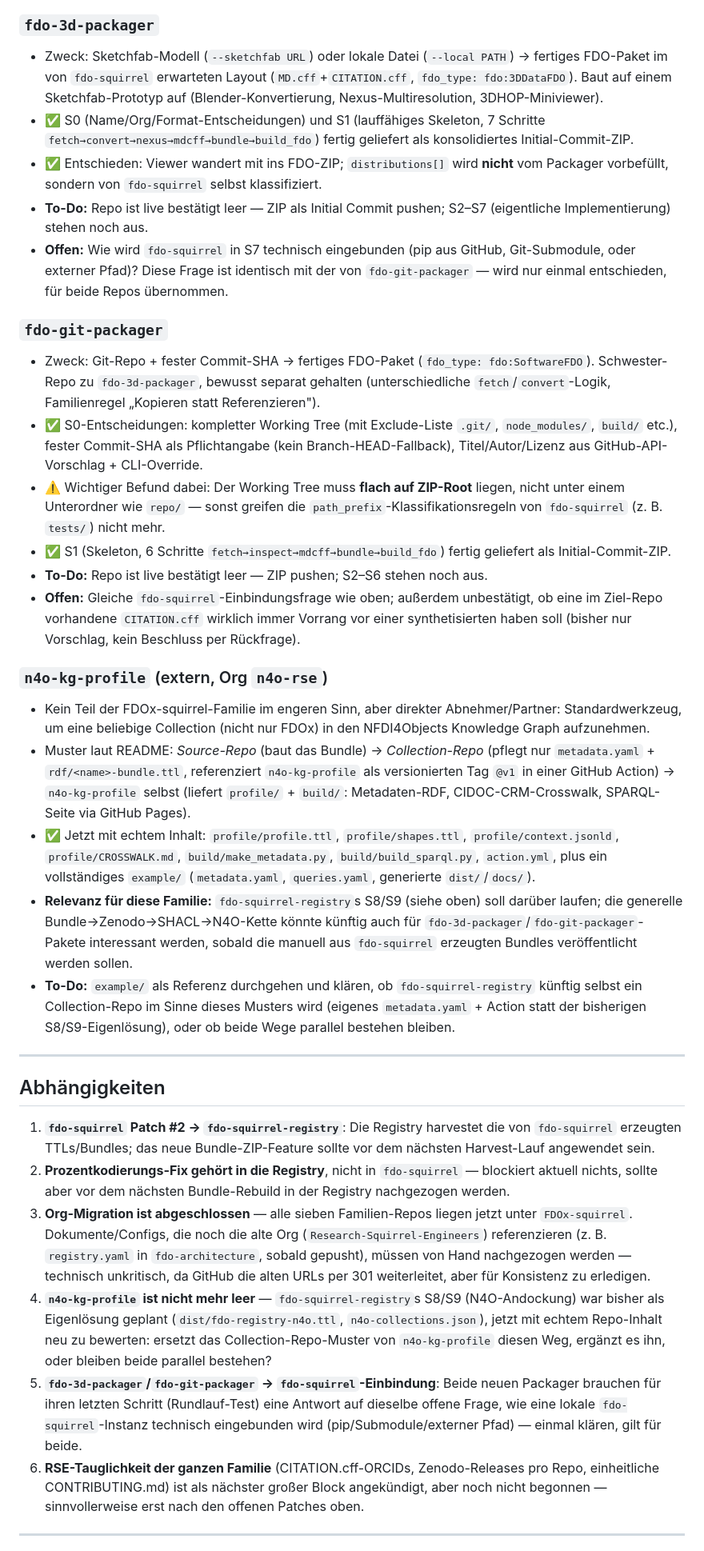
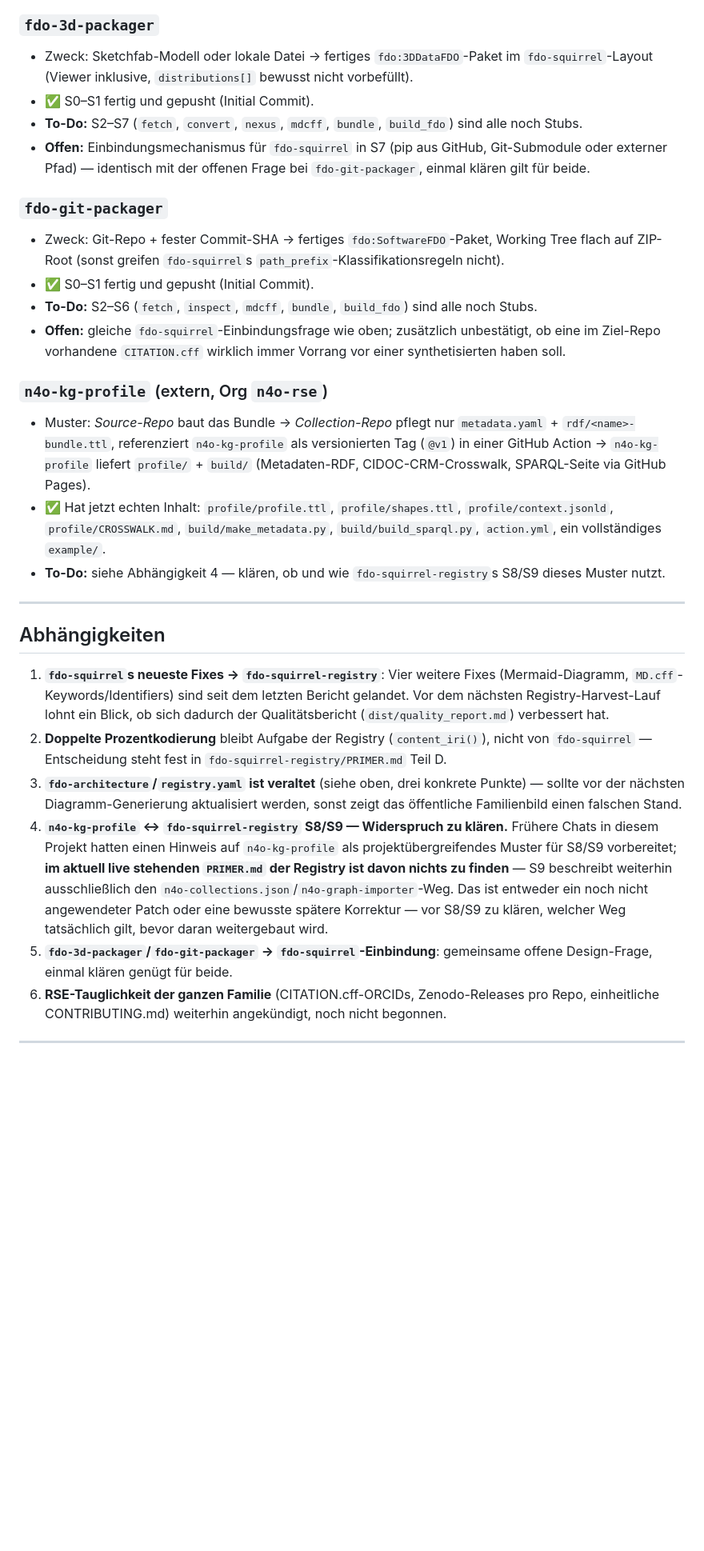
Before and after one commit to FDOx-squirrel/fdo-architecture, a Markdown page: FDOx-Squirrel-Plan.md, the part around one of its changes. Shown at 80% size. GitHub-like rendering; blank space fills up the shorter version.

```diff
--- a/FDOx-Squirrel-Plan.md
+++ b/FDOx-Squirrel-Plan.md
@@ -56,36 +63,31 @@ Alle sieben Repos liegen jetzt unter **[github.com/FDOx-squirrel](https://github
 
 ### `fdo-3d-packager`
-- Zweck: Sketchfab-Modell (`--sketchfab URL`) oder lokale Datei (`--local PATH`) → fertiges FDO-Paket im von `fdo-squirrel` erwarteten Layout (`MD.cff`+`CITATION.cff`, `fdo_type: fdo:3DDataFDO`). Baut auf einem Sketchfab-Prototyp auf (Blender-Konvertierung, Nexus-Multiresolution, 3DHOP-Miniviewer).
-- ✅ S0 (Name/Org/Format-Entscheidungen) und S1 (lauffähiges Skeleton, 7 Schritte `fetch→convert→nexus→mdcff→bundle→build_fdo`) fertig geliefert als konsolidiertes Initial-Commit-ZIP.
-- ✅ Entschieden: Viewer wandert mit ins FDO-ZIP; `distributions[]` wird **nicht** vom Packager vorbefüllt, sondern von `fdo-squirrel` selbst klassifiziert.
-- **To-Do:** Repo ist live bestätigt leer — ZIP als Initial Commit pushen; S2–S7 (eigentliche Implementierung) stehen noch aus.
-- **Offen:** Wie wird `fdo-squirrel` in S7 technisch eingebunden (pip aus GitHub, Git-Submodule, oder externer Pfad)? Diese Frage ist identisch mit der von `fdo-git-packager` — wird nur einmal entschieden, für beide Repos übernommen.
+- Zweck: Sketchfab-Modell oder lokale Datei → fertiges `fdo:3DDataFDO`-Paket im `fdo-squirrel`-Layout (Viewer inklusive, `distributions[]` bewusst nicht vorbefüllt).
+- ✅ S0–S1 fertig und gepusht (Initial Commit).
+- **To-Do:** S2–S7 (`fetch`, `convert`, `nexus`, `mdcff`, `bundle`, `build_fdo`) sind alle noch Stubs.
+- **Offen:** Einbindungsmechanismus für `fdo-squirrel` in S7 (pip aus GitHub, Git-Submodule oder externer Pfad) — identisch mit der offenen Frage bei `fdo-git-packager`, einmal klären gilt für beide.
 
 ### `fdo-git-packager`
-- Zweck: Git-Repo + fester Commit-SHA → fertiges FDO-Paket (`fdo_type: fdo:SoftwareFDO`). Schwester-Repo zu `fdo-3d-packager`, bewusst separat gehalten (unterschiedliche `fetch`/`convert`-Logik, Familienregel „Kopieren statt Referenzieren").
-- ✅ S0-Entscheidungen: kompletter Working Tree (mit Exclude-Liste `.git/`, `node_modules/`, `build/` etc.), fester Commit-SHA als Pflichtangabe (kein Branch-HEAD-Fallback), Titel/Autor/Lizenz aus GitHub-API-Vorschlag + CLI-Override.
-- ⚠️ Wichtiger Befund dabei: Der Working Tree muss **flach auf ZIP-Root** liegen, nicht unter einem Unterordner wie `repo/` — sonst greifen die `path_prefix`-Klassifikationsregeln von `fdo-squirrel` (z. B. `tests/`) nicht mehr.
-- ✅ S1 (Skeleton, 6 Schritte `fetch→inspect→mdcff→bundle→build_fdo`) fertig geliefert als Initial-Commit-ZIP.
-- **To-Do:** Repo ist live bestätigt leer — ZIP pushen; S2–S6 stehen noch aus.
-- **Offen:** Gleiche `fdo-squirrel`-Einbindungsfrage wie oben; außerdem unbestätigt, ob eine im Ziel-Repo vorhandene `CITATION.cff` wirklich immer Vorrang vor einer synthetisierten haben soll (bisher nur Vorschlag, kein Beschluss per Rückfrage).
+- Zweck: Git-Repo + fester Commit-SHA → fertiges `fdo:SoftwareFDO`-Paket, Working Tree flach auf ZIP-Root (sonst greifen `fdo-squirrel`s `path_prefix`-Klassifikationsregeln nicht).
+- ✅ S0–S1 fertig und gepusht (Initial Commit).
+- **To-Do:** S2–S6 (`fetch`, `inspect`, `mdcff`, `bundle`, `build_fdo`) sind alle noch Stubs.
+- **Offen:** gleiche `fdo-squirrel`-Einbindungsfrage wie oben; zusätzlich unbestätigt, ob eine im Ziel-Repo vorhandene `CITATION.cff` wirklich immer Vorrang vor einer synthetisierten haben soll.
 
 ### `n4o-kg-profile` (extern, Org `n4o-rse`)
-- Kein Teil der FDOx-squirrel-Familie im engeren Sinn, aber direkter Abnehmer/Partner: Standardwerkzeug, um eine beliebige Collection (nicht nur FDOx) in den NFDI4Objects Knowledge Graph aufzunehmen.
-- Muster laut README: *Source-Repo* (baut das Bundle) → *Collection-Repo* (pflegt nur `metadata.yaml` + `rdf/<name>-bundle.ttl`, referenziert `n4o-kg-profile` als versionierten Tag `@v1` in einer GitHub Action) → `n4o-kg-profile` selbst (liefert `profile/` + `build/`: Metadaten-RDF, CIDOC-CRM-Crosswalk, SPARQL-Seite via GitHub Pages).
-- ✅ Jetzt mit echtem Inhalt: `profile/profile.ttl`, `profile/shapes.ttl`, `profile/context.jsonld`, `profile/CROSSWALK.md`, `build/make_metadata.py`, `build/build_sparql.py`, `action.yml`, plus ein vollständiges `example/` (`metadata.yaml`, `queries.yaml`, generierte `dist/`/`docs/`).
-- **Relevanz für diese Familie:** `fdo-squirrel-registry`s S8/S9 (siehe oben) soll darüber laufen; die generelle Bundle→Zenodo→SHACL→N4O-Kette könnte künftig auch für `fdo-3d-packager`/`fdo-git-packager`-Pakete interessant werden, sobald die manuell aus `fdo-squirrel` erzeugten Bundles veröffentlicht werden sollen.
-- **To-Do:** `example/` als Referenz durchgehen und klären, ob `fdo-squirrel-registry` künftig selbst ein Collection-Repo im Sinne dieses Musters wird (eigenes `metadata.yaml` + Action statt der bisherigen S8/S9-Eigenlösung), oder ob beide Wege parallel bestehen bleiben.
+- Muster: *Source-Repo* baut das Bundle → *Collection-Repo* pflegt nur `metadata.yaml` + `rdf/<name>-bundle.ttl`, referenziert `n4o-kg-profile` als versionierten Tag (`@v1`) in einer GitHub Action → `n4o-kg-profile` liefert `profile/` + `build/` (Metadaten-RDF, CIDOC-CRM-Crosswalk, SPARQL-Seite via GitHub Pages).
+- ✅ Hat jetzt echten Inhalt: `profile/profile.ttl`, `profile/shapes.ttl`, `profile/context.jsonld`, `profile/CROSSWALK.md`, `build/make_metadata.py`, `build/build_sparql.py`, `action.yml`, ein vollständiges `example/`.
+- **To-Do:** siehe Abhängigkeit 4 — klären, ob und wie `fdo-squirrel-registry`s S8/S9 dieses Muster nutzt.
 
 ---
 
 ## Abhängigkeiten
 
-1. **`fdo-squirrel` Patch #2 → `fdo-squirrel-registry`**: Die Registry harvestet die von `fdo-squirrel` erzeugten TTLs/Bundles; das neue Bundle-ZIP-Feature sollte vor dem nächsten Harvest-Lauf angewendet sein.
-2. **Prozentkodierungs-Fix gehört in die Registry**, nicht in `fdo-squirrel` — blockiert aktuell nichts, sollte aber vor dem nächsten Bundle-Rebuild in der Registry nachgezogen werden.
-3. **Org-Migration ist abgeschlossen** — alle sieben Familien-Repos liegen jetzt unter `FDOx-squirrel`. Dokumente/Configs, die noch die alte Org (`Research-Squirrel-Engineers`) referenzieren (z. B. `registry.yaml` in `fdo-architecture`, sobald gepusht), müssen von Hand nachgezogen werden — technisch unkritisch, da GitHub die alten URLs per 301 weiterleitet, aber für Konsistenz zu erledigen.
-4. **`n4o-kg-profile` ist nicht mehr leer** — `fdo-squirrel-registry`s S8/S9 (N4O-Andockung) war bisher als Eigenlösung geplant (`dist/fdo-registry-n4o.ttl`, `n4o-collections.json`), jetzt mit echtem Repo-Inhalt neu zu bewerten: ersetzt das Collection-Repo-Muster von `n4o-kg-profile` diesen Weg, ergänzt es ihn, oder bleiben beide parallel bestehen?
-5. **`fdo-3d-packager`/`fdo-git-packager` → `fdo-squirrel`-Einbindung**: Beide neuen Packager brauchen für ihren letzten Schritt (Rundlauf-Test) eine Antwort auf dieselbe offene Frage, wie eine lokale `fdo-squirrel`-Instanz technisch eingebunden wird (pip/Submodule/externer Pfad) — einmal klären, gilt für beide.
-6. **RSE-Tauglichkeit der ganzen Familie** (CITATION.cff-ORCIDs, Zenodo-Releases pro Repo, einheitliche CONTRIBUTING.md) ist als nächster großer Block angekündigt, aber noch nicht begonnen — sinnvollerweise erst nach den offenen Patches oben.
+1. **`fdo-squirrel`s neueste Fixes → `fdo-squirrel-registry`**: Vier weitere Fixes (Mermaid-Diagramm, `MD.cff`-Keywords/Identifiers) sind seit dem letzten Bericht gelandet. Vor dem nächsten Registry-Harvest-Lauf lohnt ein Blick, ob sich dadurch der Qualitätsbericht (`dist/quality_report.md`) verbessert hat.
+2. **Doppelte Prozentkodierung** bleibt Aufgabe der Registry (`content_iri()`), nicht von `fdo-squirrel` — Entscheidung steht fest in `fdo-squirrel-registry/PRIMER.md` Teil D.
+3. **`fdo-architecture`/`registry.yaml` ist veraltet** (siehe oben, drei konkrete Punkte) — sollte vor der nächsten Diagramm-Generierung aktualisiert werden, sonst zeigt das öffentliche Familienbild einen falschen Stand.
+4. **`n4o-kg-profile` ↔ `fdo-squirrel-registry` S8/S9 — Widerspruch zu klären.** Frühere Chats in diesem Projekt hatten einen Hinweis auf `n4o-kg-profile` als projektübergreifendes Muster für S8/S9 vorbereitet; **im aktuell live stehenden `PRIMER.md` der Registry ist davon nichts zu finden** — S9 beschreibt weiterhin ausschließlich den `n4o-collections.json`/`n4o-graph-importer`-Weg. Das ist entweder ein noch nicht angewendeter Patch oder eine bewusste spätere Korrektur — vor S8/S9 zu klären, welcher Weg tatsächlich gilt, bevor daran weitergebaut wird.
+5. **`fdo-3d-packager`/`fdo-git-packager` → `fdo-squirrel`-Einbindung**: gemeinsame offene Design-Frage, einmal klären genügt für beide.
+6. **RSE-Tauglichkeit der ganzen Familie** (CITATION.cff-ORCIDs, Zenodo-Releases pro Repo, einheitliche CONTRIBUTING.md) weiterhin angekündigt, noch nicht begonnen.
 
 ---
 
```
Also changed, not shown: other parts of FDOx-Squirrel-Plan.md (+40 -33 lines).
